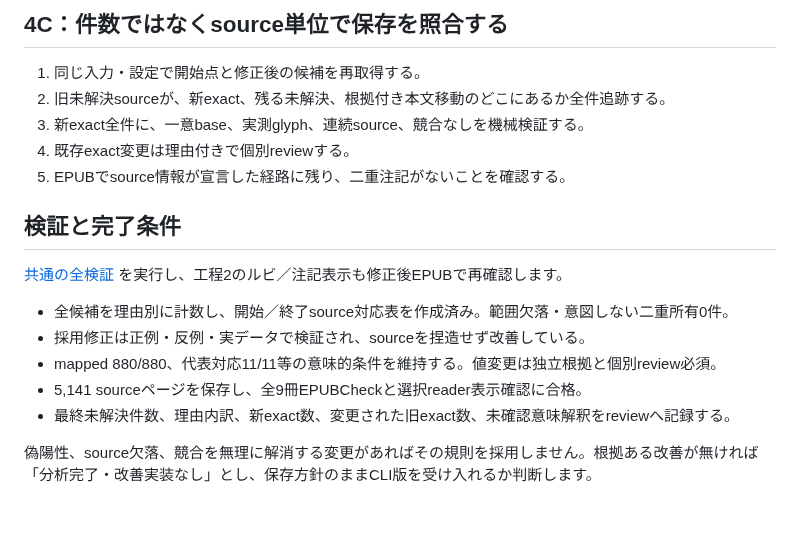
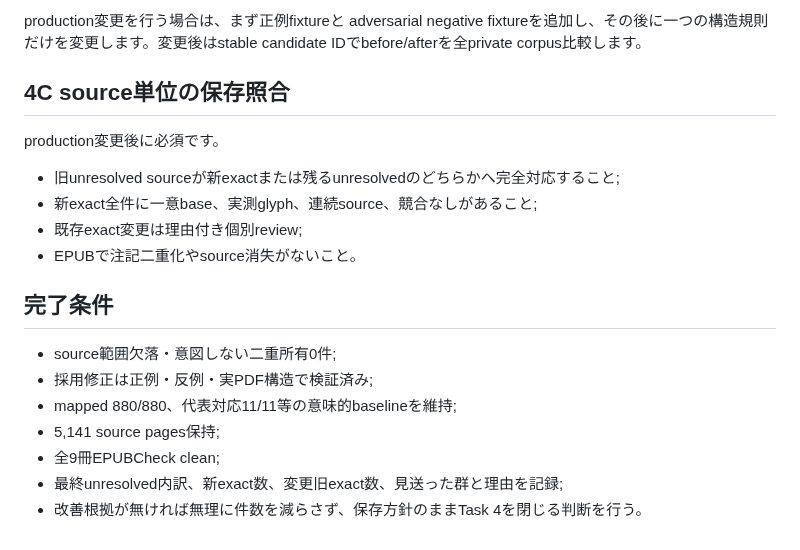
Before and after one commit to BKrepublic/fileshape, a Markdown page: docs/remaining-work/04-ruby-refinement.md, the part around one of its changes. Rendered like a GitHub page.

```diff
--- a/docs/remaining-work/04-ruby-refinement.md
+++ b/docs/remaining-work/04-ruby-refinement.md
@@ -69,20 +43,21 @@ Stage 22 evidenceにより、`no-base` 全体に対する閾値緩和は採用
 
-## 4C：件数ではなくsource単位で保存を照合する
+production変更を行う場合は、まず正例fixtureと adversarial negative fixtureを追加し、その後に一つの構造規則だけを変更します。変更後はstable candidate IDでbefore/afterを全private corpus比較します。
 
-1. 同じ入力・設定で開始点と修正後の候補を再取得する。
-2. 旧未解決sourceが、新exact、残る未解決、根拠付き本文移動のどこにあるか全件追跡する。
-3. 新exact全件に、一意base、実測glyph、連続source、競合なしを機械検証する。
-4. 既存exact変更は理由付きで個別reviewする。
-5. EPUBでsource情報が宣言した経路に残り、二重注記がないことを確認する。
+## 4C source単位の保存照合
 
-## 検証と完了条件
+production変更後に必須です。
 
-[共通の全検証](README.md) を実行し、工程2のルビ／注記表示も修正後EPUBで再確認します。
+- 旧unresolved sourceが新exactまたは残るunresolvedのどちらかへ完全対応すること;
+- 新exact全件に一意base、実測glyph、連続source、競合なしがあること;
+- 既存exact変更は理由付き個別review;
+- EPUBで注記二重化やsource消失がないこと。
 
-- 全候補を理由別に計数し、開始／終了source対応表を作成済み。範囲欠落・意図しない二重所有0件。
-- 採用修正は正例・反例・実データで検証され、sourceを捏造せず改善している。
-- mapped 880/880、代表対応11/11等の意味的条件を維持する。値変更は独立根拠と個別review必須。
-- 5,141 sourceページを保存し、全9冊EPUBCheckと選択reader表示確認に合格。
-- 最終未解決件数、理由内訳、新exact数、変更された旧exact数、未確認意味解釈をreviewへ記録する。
+## 完了条件
 
-偽陽性、source欠落、競合を無理に解消する変更があればその規則を採用しません。根拠ある改善が無ければ「分析完了・改善実装なし」とし、保存方針のままCLI版を受け入れるか判断します。
+- source範囲欠落・意図しない二重所有0件;
+- 採用修正は正例・反例・実PDF構造で検証済み;
+- mapped 880/880、代表対応11/11等の意味的baselineを維持;
+- 5,141 source pages保持;
+- 全9冊EPUBCheck clean;
+- 最終unresolved内訳、新exact数、変更旧exact数、見送った群と理由を記録;
+- 改善根拠が無ければ無理に件数を減らさず、保存方針のままTask 4を閉じる判断を行う。
```
Also changed, not shown: other parts of docs/remaining-work/04-ruby-refinement.md (+19 -45 lines).
